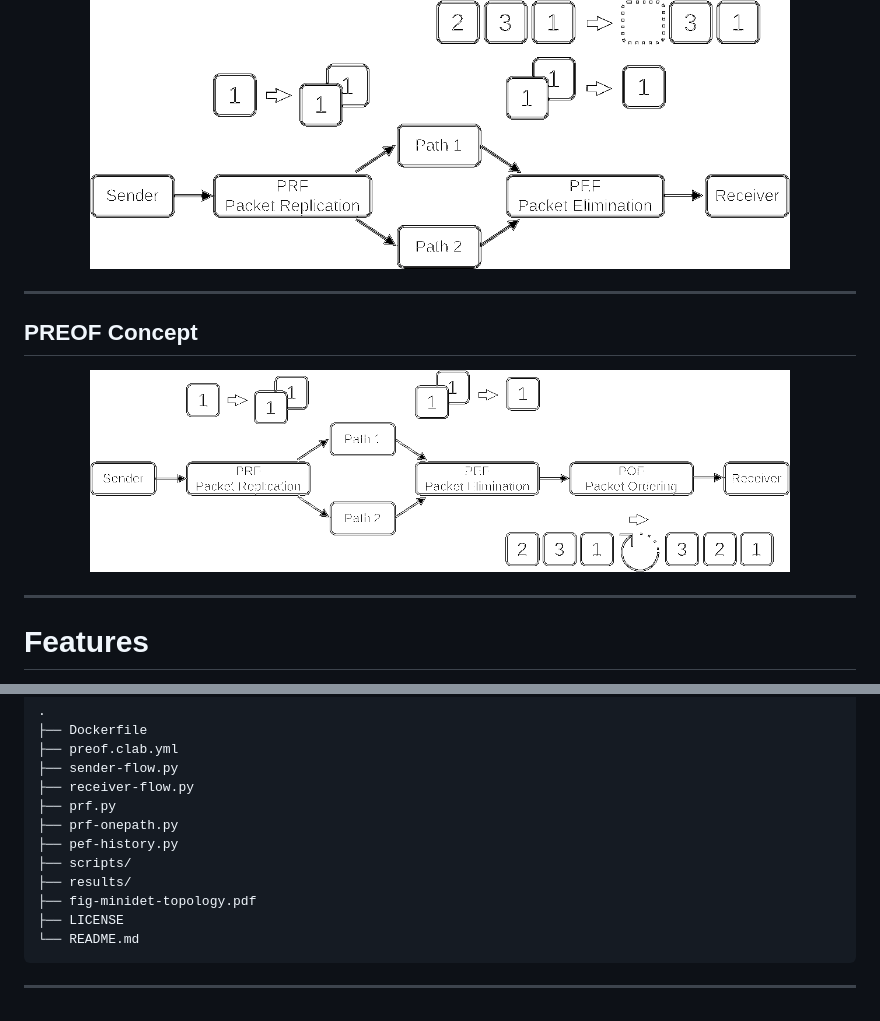
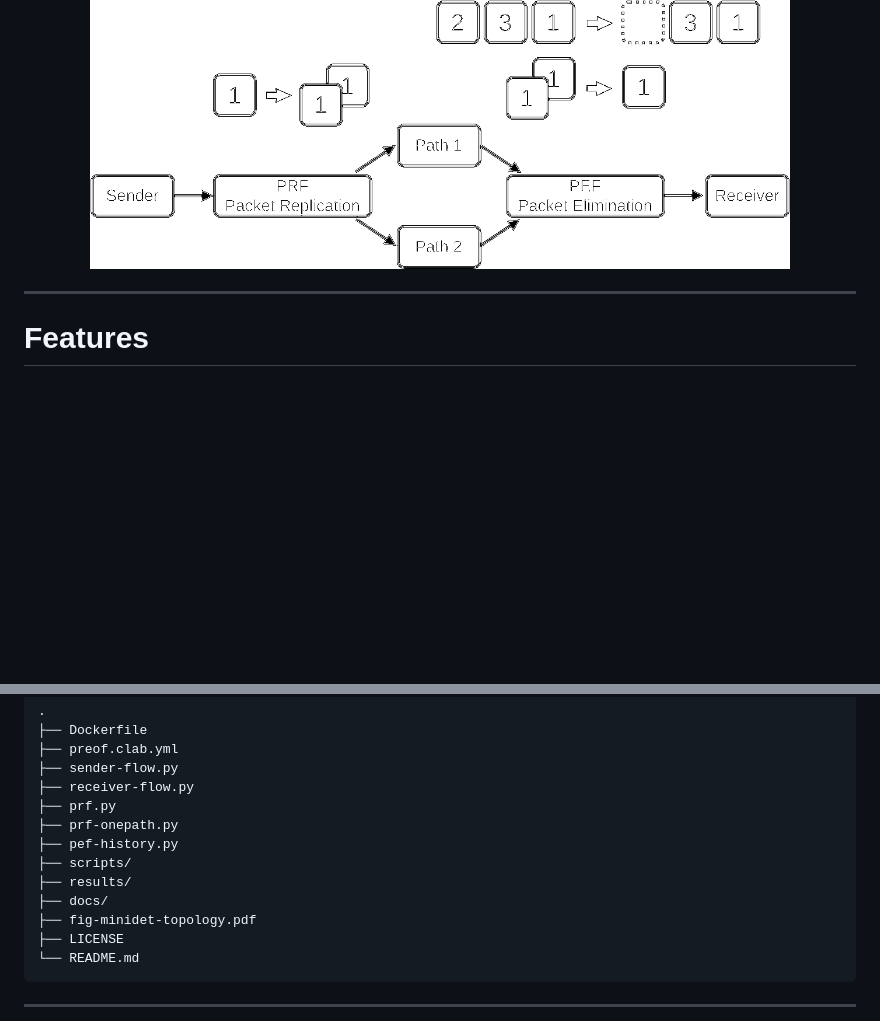
Before and after one commit to yama97/miniDET, a Markdown page: README.md, 2 parts joined by grey strips. GitHub-like rendering; blank space fills up the shorter version.

```diff
--- a/README.md
+++ b/README.md
@@ -19,14 +19,6 @@ elimination.
 
 <p align="center">
 <img src="docs/minidet-overview.png" width="700">
-</p>
-
----
-
-## PREOF Concept
-
-<p align="center">
-<img src="docs/preof-overview.png" width="700">
 </p>
 
 ---
@@ -55,6 +47,7 @@ elimination.
 ├── pef-history.py
 ├── scripts/
 ├── results/
+├── docs/
 ├── fig-minidet-topology.pdf
 ├── LICENSE
 └── README.md
```
